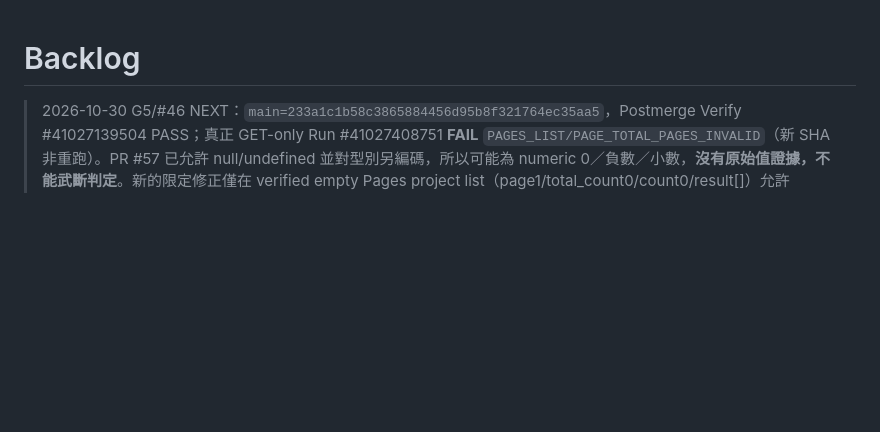
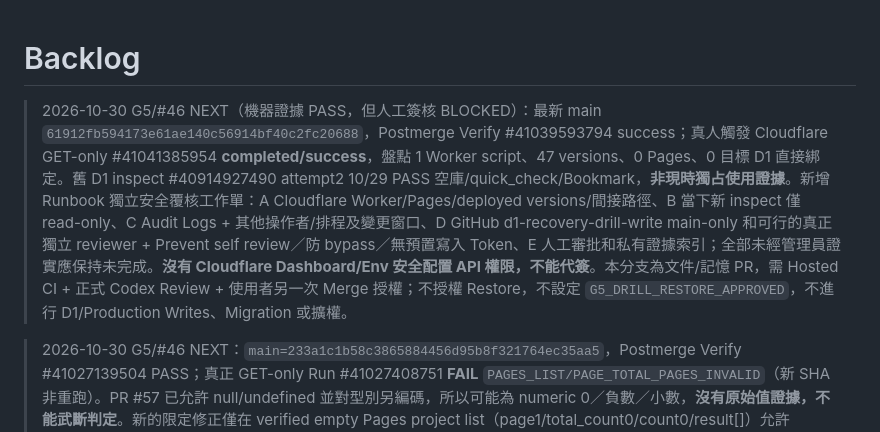
Before and after one commit to hun186/restaurant-business-poc, a Markdown page: .codex/backlog.md, the part around the change. Drawn GitHub-style; blank space fills up the shorter version.

Commit message:
docs(g5): retain validated inventory evidence and honest human attestation handoff

```diff
--- a/.codex/backlog.md
+++ b/.codex/backlog.md
@@ -1,4 +1,6 @@
 # Backlog
+
+> 2026-10-30 G5/#46 NEXT（機器證據 PASS，但人工簽核 BLOCKED）：最新 main `61912fb594173e61ae140c56914bf40c2fc20688`，Postmerge Verify #41039593794 success；真人觸發 Cloudflare GET-only #41041385954 **completed/success**，盤點 1 Worker script、47 versions、0 Pages、0 目標 D1 直接綁定。舊 D1 inspect #40914927490 attempt2 10/29 PASS 空庫/quick_check/Bookmark，**非現時獨占使用證據**。新增 Runbook 獨立安全覆核工作單：A Cloudflare Worker/Pages/deployed versions/間接路徑、B 當下新 inspect 僅 read-only、C Audit Logs + 其他操作者/排程及變更窗口、D GitHub d1-recovery-drill-write main-only 和可行的真正獨立 reviewer + Prevent self review／防 bypass／無預置寫入 Token、E 人工審批和私有證據索引；全部未經管理員證實應保持未完成。**沒有 Cloudflare Dashboard/Env 安全配置 API 權限，不能代簽**。本分支為文件/記憶 PR，需 Hosted CI + 正式 Codex Review + 使用者另一次 Merge 授權；不授權 Restore，不設定 `G5_DRILL_RESTORE_APPROVED`，不進行 D1/Production Writes、Migration 或擴權。
 
 > 2026-10-30 G5/#46 NEXT：`main=233a1c1b58c3865884456d95b8f321764ec35aa5`，Postmerge Verify #41027139504 PASS；真正 GET-only Run #41027408751 **FAIL** `PAGES_LIST/PAGE_TOTAL_PAGES_INVALID`（新 SHA 非重跑）。PR #57 已允許 null/undefined 並對型別另編碼，所以可能為 numeric 0／負數／小數，**沒有原始值證據，不能武斷判定**。新的限定修正僅在 verified empty Pages project list（page1/total_count0/count0/result[]）允許 total_pages0，所有非空及數量矛盾仍拒絕；覆蓋 synthetic regressions、SHA256、Runbook。需 Hosted CI＋正式 Codex Review＋另次 Merge 授權，之後才於最新 main 建新 GET-only G5 Run。未准 D1 Restore / Production Migration / D1 Write / Cloudflare 權限擴增。
 
```
